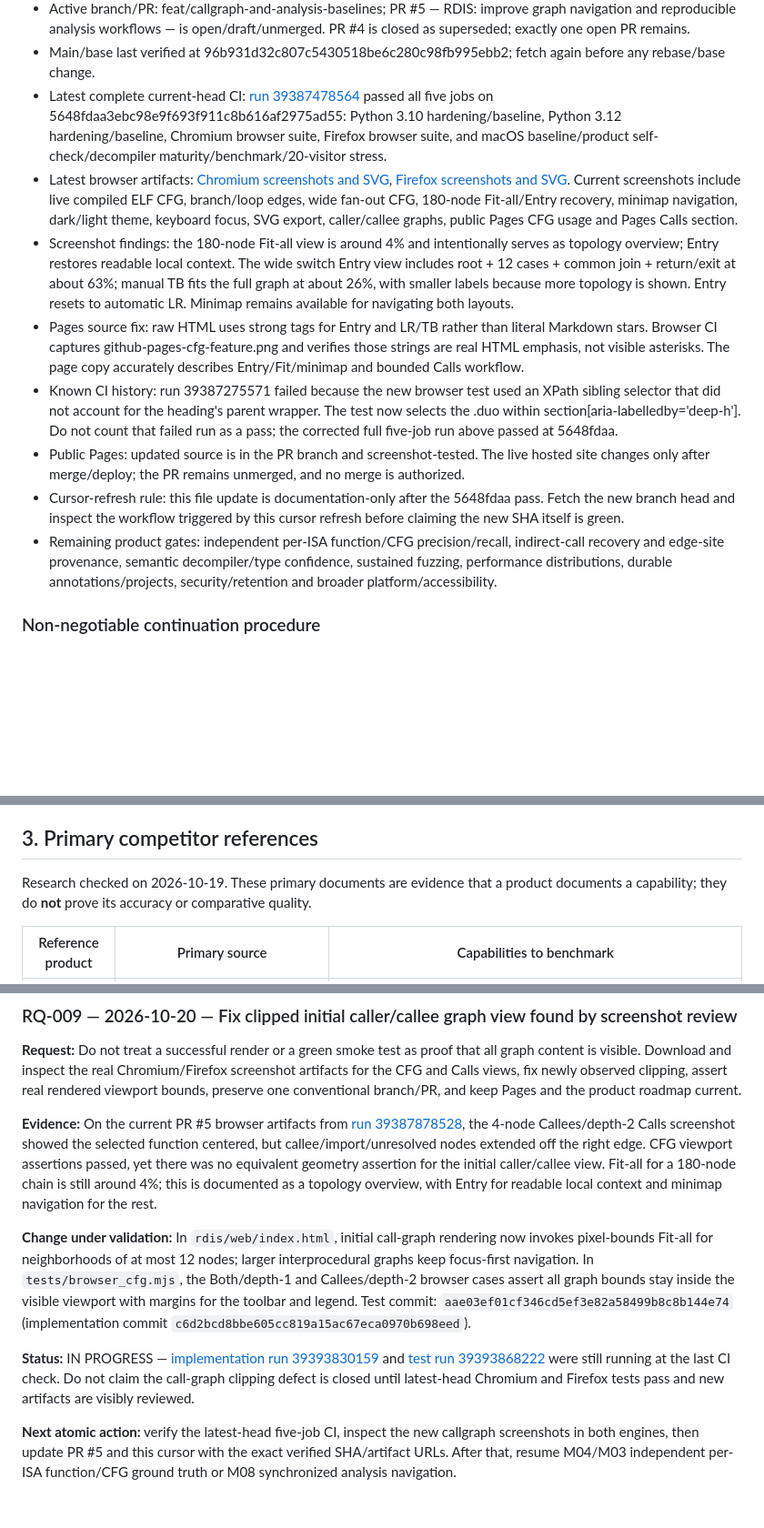
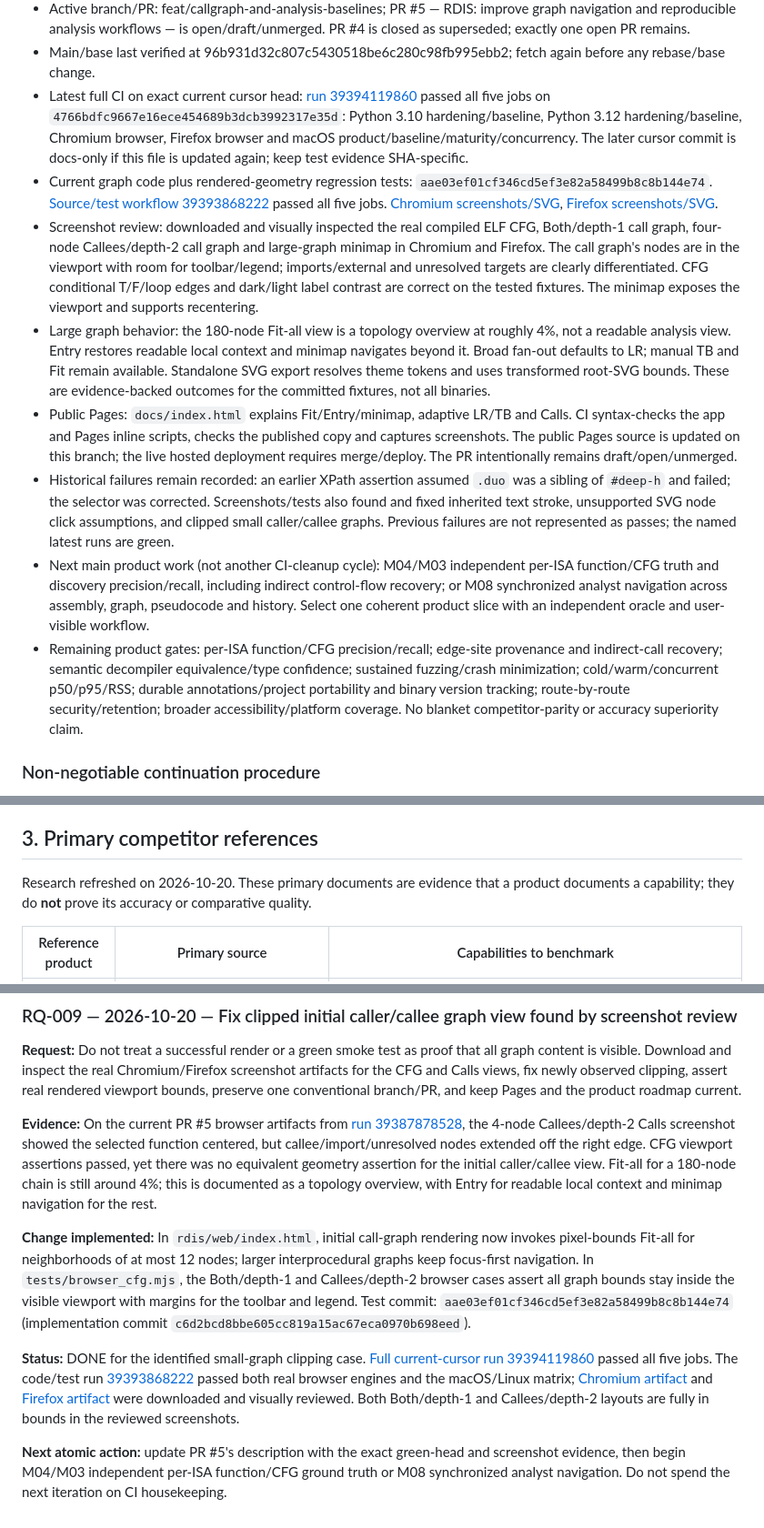
Before and after one commit to sagarchive/rdis, a Markdown page: DEVELOPMENT_ROADMAP.md, 3 parts joined by grey strips. Shown at 91% size. Rendered like a GitHub page; blank space fills up the shorter version.

Commit message:
docs: close screenshot-verified callgraph clipping milestone

```diff
--- a/DEVELOPMENT_ROADMAP.md
+++ b/DEVELOPMENT_ROADMAP.md
@@ -33,14 +33,14 @@ This document is the durable source of truth for ongoing RDIS work. The reposito
 - Active milestones: M00 baseline/resume evidence, M07 CFG/graph UX, M10 interprocedural workflow. Next major code slice should be M04/M03 independent per-ISA function/CFG truth or M08 synchronized analyst navigation.
 - Active branch/PR: feat/callgraph-and-analysis-baselines; PR #5 — RDIS: improve graph navigation and reproducible analysis workflows — is open/draft/unmerged. PR #4 is closed as superseded; exactly one open PR remains.
 - Main/base last verified at 96b931d32c807c5430518be6c280c98fb995ebb2; fetch again before any rebase/base change.
-- Latest complete current-head CI: [run 39387478564](https://github.com/sagarchive/rdis/actions/runs/39387478564) passed all five jobs on 5648fdaa3ebc98e9f693f911c8b616af2975ad55: Python 3.10 hardening/baseline, Python 3.12 hardening/baseline, Chromium browser suite, Firefox browser suite, and macOS baseline/product self-check/decompiler maturity/benchmark/20-visitor stress.
-- Latest browser artifacts: [Chromium screenshots and SVG](https://github.com/sagarchive/rdis/actions/runs/39387478564/artifacts/12247234041), [Firefox screenshots and SVG](https://github.com/sagarchive/rdis/actions/runs/39387478564/artifacts/12247593432). Current screenshots include live compiled ELF CFG, branch/loop edges, wide fan-out CFG, 180-node Fit-all/Entry recovery, minimap navigation, dark/light theme, keyboard focus, SVG export, caller/callee graphs, public Pages CFG usage and Pages Calls section.
-- Screenshot findings: the 180-node Fit-all view is around 4% and intentionally serves as topology overview; Entry restores readable local context. The wide switch Entry view includes root + 12 cases + common join + return/exit at about 63%; manual TB fits the full graph at about 26%, with smaller labels because more topology is shown. Entry resets to automatic LR. Minimap remains available for navigating both layouts.
-- Pages source fix: raw HTML uses strong tags for Entry and LR/TB rather than literal Markdown stars. Browser CI captures github-pages-cfg-feature.png and verifies those strings are real HTML emphasis, not visible asterisks. The page copy accurately describes Entry/Fit/minimap and bounded Calls workflow.
-- Known CI history: run 39387275571 failed because the new browser test used an XPath sibling selector that did not account for the heading's parent wrapper. The test now selects the .duo within section[aria-labelledby='deep-h']. Do not count that failed run as a pass; the corrected full five-job run above passed at 5648fdaa.
-- Public Pages: updated source is in the PR branch and screenshot-tested. The live hosted site changes only after merge/deploy; the PR remains unmerged, and no merge is authorized.
-- Cursor-refresh rule: this file update is documentation-only after the 5648fdaa pass. Fetch the new branch head and inspect the workflow triggered by this cursor refresh before claiming the new SHA itself is green.
-- Remaining product gates: independent per-ISA function/CFG precision/recall, indirect-call recovery and edge-site provenance, semantic decompiler/type confidence, sustained fuzzing, performance distributions, durable annotations/projects, security/retention and broader platform/accessibility.
+- Latest full CI on exact current cursor head: [run 39394119860](https://github.com/sagarchive/rdis/actions/runs/39394119860) passed all five jobs on `4766bdfc9667e16ece454689b3dcb3992317e35d`: Python 3.10 hardening/baseline, Python 3.12 hardening/baseline, Chromium browser, Firefox browser and macOS product/baseline/maturity/concurrency. The later cursor commit is docs-only if this file is updated again; keep test evidence SHA-specific.
+- Current graph code plus rendered-geometry regression tests: `aae03ef01cf346cd5ef3e82a58499b8c8b144e74`. [Source/test workflow 39393868222](https://github.com/sagarchive/rdis/actions/runs/39393868222) passed all five jobs. [Chromium screenshots/SVG](https://github.com/sagarchive/rdis/actions/runs/39393868222/artifacts/12250941699), [Firefox screenshots/SVG](https://github.com/sagarchive/rdis/actions/runs/39393868222/artifacts/12251350284).
+- Screenshot review: downloaded and visually inspected the real compiled ELF CFG, Both/depth-1 call graph, four-node Callees/depth-2 call graph and large-graph minimap in Chromium and Firefox. The call graph's nodes are in the viewport with room for toolbar/legend; imports/external and unresolved targets are clearly differentiated. CFG conditional T/F/loop edges and dark/light label contrast are correct on the tested fixtures. The minimap exposes the viewport and supports recentering.
+- Large graph behavior: the 180-node Fit-all view is a topology overview at roughly 4%, not a readable analysis view. Entry restores readable local context and minimap navigates beyond it. Broad fan-out defaults to LR; manual TB and Fit remain available. Standalone SVG export resolves theme tokens and uses transformed root-SVG bounds. These are evidence-backed outcomes for the committed fixtures, not all binaries.
+- Public Pages: `docs/index.html` explains Fit/Entry/minimap, adaptive LR/TB and Calls. CI syntax-checks the app and Pages inline scripts, checks the published copy and captures screenshots. The public Pages source is updated on this branch; the live hosted deployment requires merge/deploy. The PR intentionally remains draft/open/unmerged.
+- Historical failures remain recorded: an earlier XPath assertion assumed `.duo` was a sibling of `#deep-h` and failed; the selector was corrected. Screenshots/tests also found and fixed inherited text stroke, unsupported SVG node click assumptions, and clipped small caller/callee graphs. Previous failures are not represented as passes; the named latest runs are green.
+- Next main product work (not another CI-cleanup cycle): M04/M03 independent per-ISA function/CFG truth and discovery precision/recall, including indirect control-flow recovery; or M08 synchronized analyst navigation across assembly, graph, pseudocode and history. Select one coherent product slice with an independent oracle and user-visible workflow.
+- Remaining product gates: per-ISA function/CFG precision/recall; edge-site provenance and indirect-call recovery; semantic decompiler equivalence/type confidence; sustained fuzzing/crash minimization; cold/warm/concurrent p50/p95/RSS; durable annotations/project portability and binary version tracking; route-by-route security/retention; broader accessibility/platform coverage. No blanket competitor-parity or accuracy superiority claim.
 
 ### Non-negotiable continuation procedure
 
@@ -112,7 +112,7 @@ The repository does **not** yet establish a current apples-to-apples benchmark a
 
 ## 3. Primary competitor references
 
-Research checked on 2026-10-19. These primary documents are evidence that a product documents a capability; they do **not** prove its accuracy or comparative quality.
+Research refreshed on 2026-10-20. These primary documents are evidence that a product documents a capability; they do **not** prove its accuracy or comparative quality.
 
 | Reference product | Primary source | Capabilities to benchmark |
 |---|---|---|
@@ -552,8 +552,8 @@ Rules: append each new RDIS request as a new entry with date, exact intent, mile
 
 **Evidence:** On the current PR #5 browser artifacts from [run 39387878528](https://github.com/sagarchive/rdis/actions/runs/39387878528), the 4-node Callees/depth-2 Calls screenshot showed the selected function centered, but callee/import/unresolved nodes extended off the right edge. CFG viewport assertions passed, yet there was no equivalent geometry assertion for the initial caller/callee view. Fit-all for a 180-node chain is still around 4%; this is documented as a topology overview, with Entry for readable local context and minimap navigation for the rest.
 
-**Change under validation:** In `rdis/web/index.html`, initial call-graph rendering now invokes pixel-bounds Fit-all for neighborhoods of at most 12 nodes; larger interprocedural graphs keep focus-first navigation. In `tests/browser_cfg.mjs`, the Both/depth-1 and Callees/depth-2 browser cases assert all graph bounds stay inside the visible viewport with margins for the toolbar and legend. Test commit: `aae03ef01cf346cd5ef3e82a58499b8c8b144e74` (implementation commit `c6d2bcd8bbe605cc819a15ac67eca0970b698eed`).
+**Change implemented:** In `rdis/web/index.html`, initial call-graph rendering now invokes pixel-bounds Fit-all for neighborhoods of at most 12 nodes; larger interprocedural graphs keep focus-first navigation. In `tests/browser_cfg.mjs`, the Both/depth-1 and Callees/depth-2 browser cases assert all graph bounds stay inside the visible viewport with margins for the toolbar and legend. Test commit: `aae03ef01cf346cd5ef3e82a58499b8c8b144e74` (implementation commit `c6d2bcd8bbe605cc819a15ac67eca0970b698eed`).
 
-**Status:** IN PROGRESS — [implementation run 39393830159](https://github.com/sagarchive/rdis/actions/runs/39393830159) and [test run 39393868222](https://github.com/sagarchive/rdis/actions/runs/39393868222) were still running at the last CI check. Do not claim the call-graph clipping defect is closed until latest-head Chromium and Firefox tests pass and new artifacts are visibly reviewed.
+**Status:** DONE for the identified small-graph clipping case. [Full current-cursor run 39394119860](https://github.com/sagarchive/rdis/actions/runs/39394119860) passed all five jobs. The code/test run [39393868222](https://github.com/sagarchive/rdis/actions/runs/39393868222) passed both real browser engines and the macOS/Linux matrix; [Chromium artifact](https://github.com/sagarchive/rdis/actions/runs/39393868222/artifacts/12250941699) and [Firefox artifact](https://github.com/sagarchive/rdis/actions/runs/39393868222/artifacts/12251350284) were downloaded and visually reviewed. Both Both/depth-1 and Callees/depth-2 layouts are fully in bounds in the reviewed screenshots.
 
-**Next atomic action:** verify the latest-head five-job CI, inspect the new callgraph screenshots in both engines, then update PR #5 and this cursor with the exact verified SHA/artifact URLs. After that, resume M04/M03 independent per-ISA function/CFG ground truth or M08 synchronized analysis navigation.
+**Next atomic action:** update PR #5's description with the exact green-head and screenshot evidence, then begin M04/M03 independent per-ISA function/CFG ground truth or M08 synchronized analyst navigation. Do not spend the next iteration on CI housekeeping.
```
